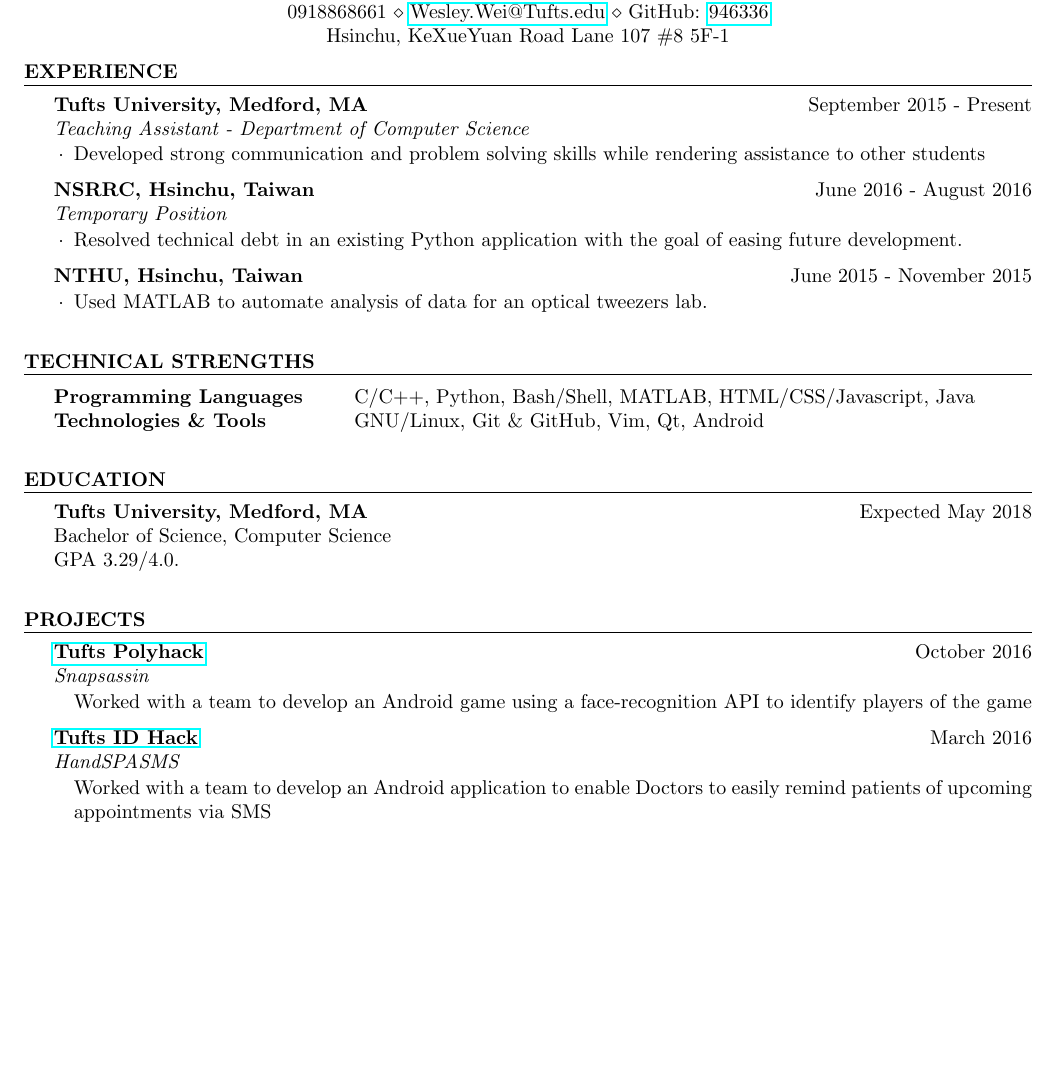
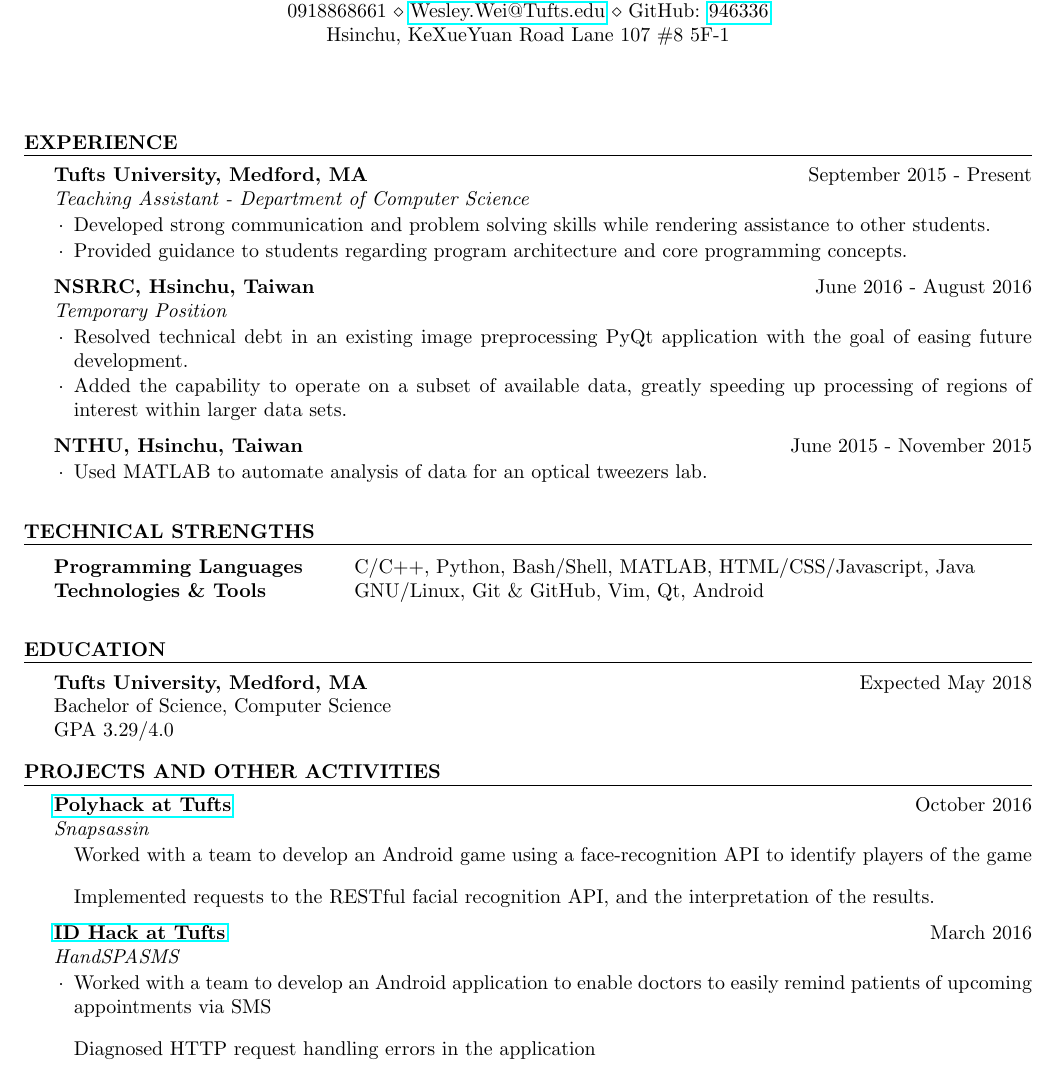
Before and after one commit to 946336/Resume, a LaTeX CV (resume.tex): part of the page, cut so that both start at the same text, the shorter picture padded with empty space. Compiled offline with pdfLaTeX.

Commit message:
slightly expanded descriptions

```diff
--- a/resume.tex
+++ b/resume.tex
@@ -18,7 +18,7 @@
 \documentclass{resume} % Use the custom resume.cls style
 
 % Document margins
-\usepackage[left=0.75in,top=0.3in,right=0.75in,bottom=0.3in]{geometry}
+\usepackage[left=0.75in,top=3cm,right=0.75in,bottom=0.3in]{geometry}
 \usepackage{hyperref}
 
 \name{Wesley Wei} % Your name
@@ -35,6 +35,10 @@
 %   WORK EXPERIENCE SECTION
 %-------------------------------------------------------------------------------
 
+\bigskip
+\bigskip
+\bigskip
+
 % Resume section for work experience, etc
 \begin{rSection}{Experience}
 
@@ -47,21 +51,26 @@
     Present}{Teaching Assistant - Department of Computer Science}
 
 \item Developed strong communication and problem solving skills while
-    rendering assistance to other students
+    rendering assistance to other students.
+\item Provided guidance to students regarding program architecture and core
+    programming concepts.
 
 \end{rSubsection}
 
 \begin{rSubsection}{NSRRC, Hsinchu, Taiwan}{June 2016 - August 2016}{Temporary
     Position}
 
-\item Resolved technical debt in an existing Python application with the goal
-    of easing future development.
+\item Resolved technical debt in an existing image preprocessing PyQt
+    application with the goal of easing future development.
+\item Added the capability to operate on a subset of available data, greatly
+    speeding up processing of regions of interest within larger data sets.
 
 \end{rSubsection}
 
 \begin{rSubsection}{NTHU, Hsinchu, Taiwan}{June 2015 - November 2015}{}
 
 \item Used MATLAB to automate analysis of data for an optical tweezers lab.
+% \item
 
 \end{rSubsection}
 
@@ -93,7 +102,8 @@
 
 {\bf Tufts University, Medford, MA} \hfill {Expected May 2018} \\
 Bachelor of Science, Computer Science \\
-GPA 3.29/4.0.
+% Bachelor of Science, Mathematics (Expected) \\
+GPA 3.29/4.0 \smallskip
 % {\em {\bf \em Relevant coursework}: Data Structures, Machine Structure \&
 % Assembly, Programming Languages, Algorithms, Advanced Functional Programming,
 % Operating Systems, Machine Learning, Computer Graphics, Computational Theory,
@@ -101,28 +111,34 @@
 % \smallskip
 
 % \smallskip
-\bigskip
+% \bigskip
 \end{rSection}
 
 %-------------------------------------------------------------------------------
 %   OTHER ACTIVITIES
 %-------------------------------------------------------------------------------
 
-\begin{rSection}{Projects}
+\begin{rSection}{Projects and Other Activities}
 
-\begin{rSubsection}{\href{http://2016.polyhack.tufts.io/}{Tufts Polyhack}}{October 2016}{Snapsassin}
+\begin{rSubsection}{\href{http://2016.polyhack.tufts.io/}{Polyhack at Tufts}}{October 2016}{Snapsassin}
 \item Worked with a team to develop an Android game using a face-recognition
     API to identify players of the game
+\item Implemented requests to the RESTful facial recognition API, and the
+    interpretation of the results.
 % \item Android application to automate moderation of the game Assassin, using a
 %     face recognition API to confirm “kills.”
 \end{rSubsection}
 
-\begin{rSubsection}{\href{https://idhack16.devpost.com/}{Tufts ID Hack}}{March 2016}{HandSPASMS}
-\item Worked with a team to develop an Android application to enable Doctors
+\begin{rSubsection}{\href{https://idhack16.devpost.com/}{ID Hack at Tufts}}{March 2016}{HandSPASMS}
+\item Worked with a team to develop an Android application to enable doctors
     to easily remind patients of upcoming appointments via SMS
-% \item Diagnosed request handling errors as part of a team developing an
-%     application to enable doctors to remind patients of upcoming appointments
+\item Diagnosed HTTP request handling errors in the application
 \end{rSubsection}
+
+% Is this appropriate?
+% \begin{rSubsection}{Proofreading Academic Manuscripts}{2010 - Present}{}
+% \item Proofread various articles for researchers from NSRRC and NTHU
+% \end{rSubsection}
 
 % \smallskip
 \bigskip
```
Also changed, not shown: resume.pdf, 1 other file.
